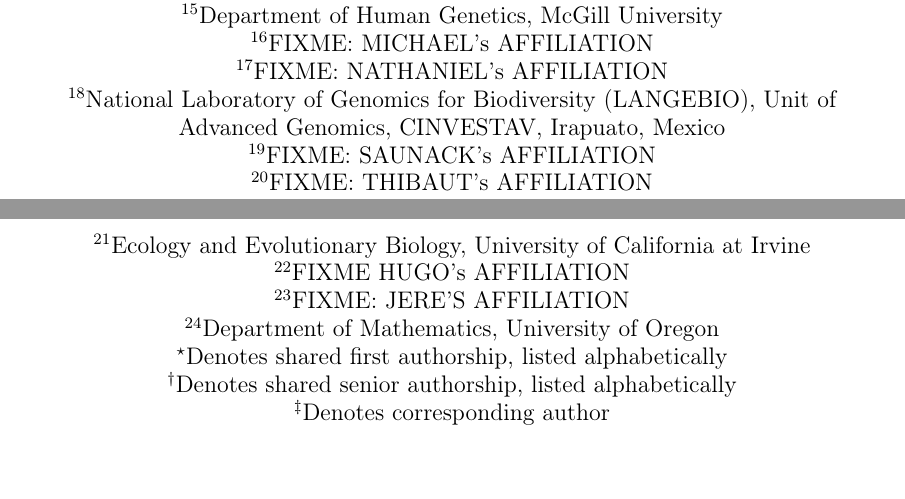
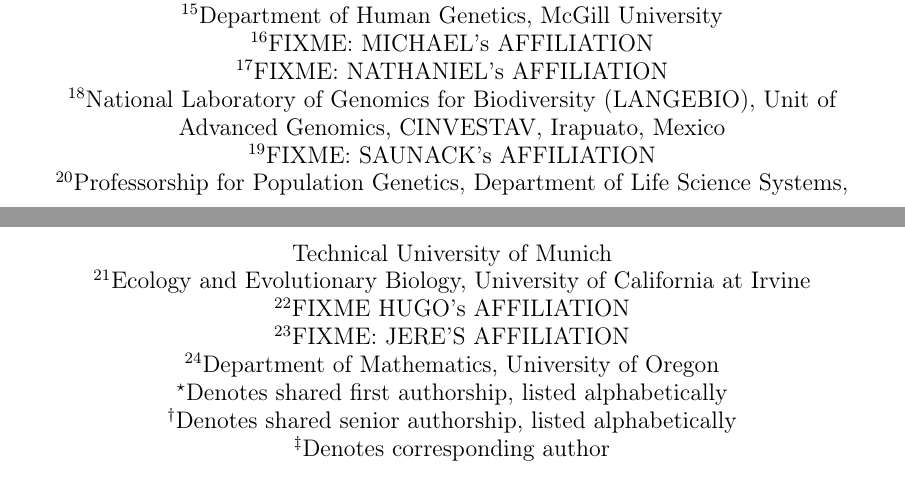
Before and after one commit to tskit-dev/msprime-1.0-paper, a LaTeX paper (paper.tex): two parts of pages 1 and 2 of 37, joined at a grey line, cut so that both start at the same text. Compiled offline with pdfLaTeX.

Commit message:
Update paper.tex
added my affiliation

```diff
--- a/paper.tex
+++ b/paper.tex
@@ -130,7 +130,7 @@
 % Saunack
 \affil[19]{FIXME: SAUNACK's AFFILIATION}
 % Thibaut
-\affil[20]{FIXME: THIBAUT's AFFILIATION}
+\affil[20]{Professorship for Population Genetics, Department of Life Science Systems, Technical University of Munich}
 % Kevin
 \affil[21]{Ecology and Evolutionary Biology, University of California at Irvine}
 % Hugo
```
